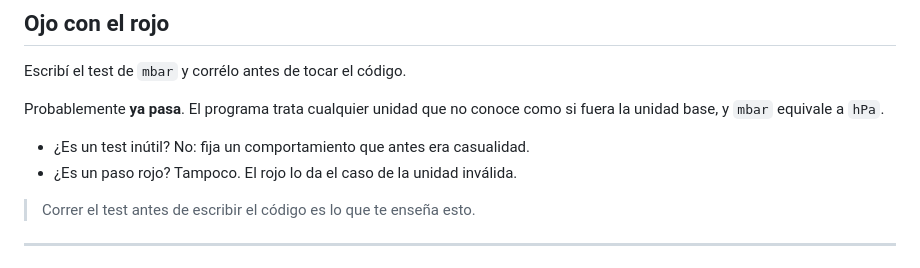
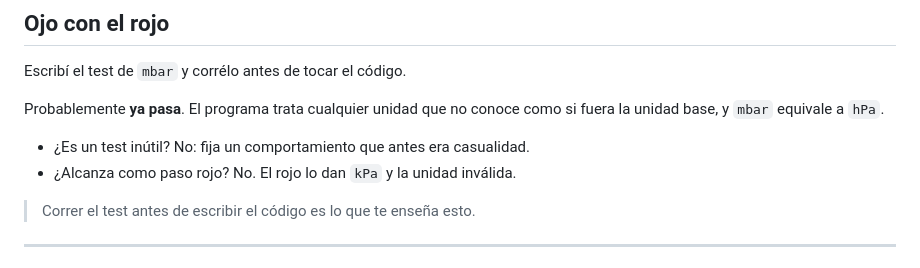
Before and after one commit to austral-prog/dcp, a Markdown page: slides/drafts/04-tp-2-tdd.md, the part around the change. GitHub-like rendering.

```diff
--- a/slides/drafts/04-tp-2-tdd.md
+++ b/slides/drafts/04-tp-2-tdd.md
@@ -144,7 +144,7 @@ Escribí el test de `mbar` y corrélo antes de tocar el código.
 Probablemente **ya pasa**. El programa trata cualquier unidad que no conoce como si fuera la unidad base, y `mbar` equivale a `hPa`.
 
 - ¿Es un test inútil? No: fija un comportamiento que antes era casualidad.
-- ¿Es un paso rojo? Tampoco. El rojo lo da el caso de la unidad inválida.
+- ¿Alcanza como paso rojo? No. El rojo lo dan `kPa` y la unidad inválida.
 
 > Correr el test antes de escribir el código es lo que te enseña esto.
 
```
Also changed, not shown: tp/tp-2-tdd/README.md (+9 -2 lines).
